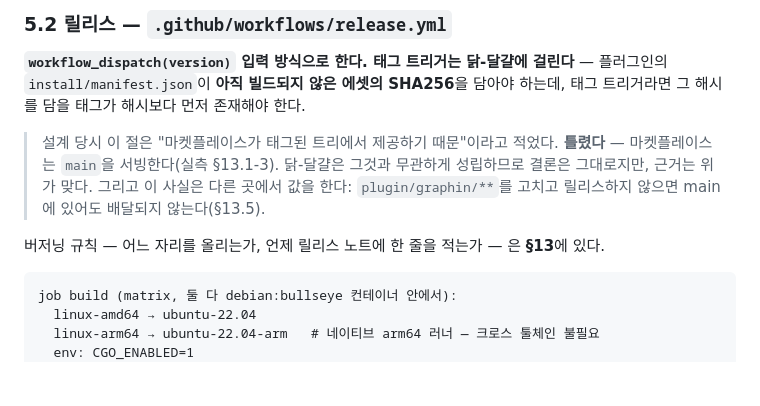
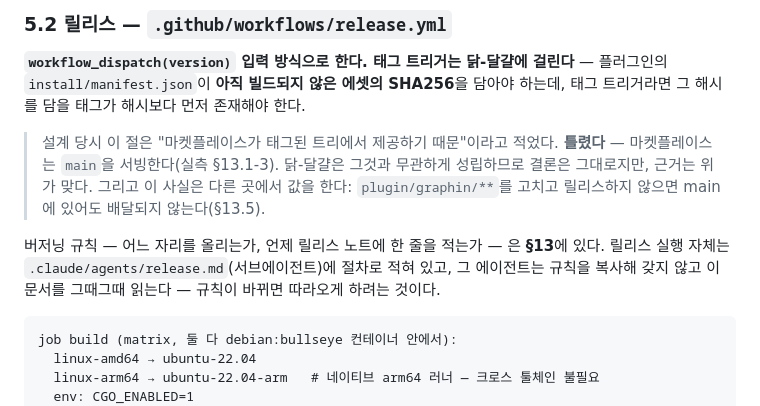
Before and after one commit to Salvia95/graphin, a Markdown page: docs/plugin-distribution.md, the part around the change. GitHub-like rendering; blank space fills up the shorter version.

````diff
--- a/docs/plugin-distribution.md
+++ b/docs/plugin-distribution.md
@@ -228,7 +228,9 @@ CI 통과가 배포 가능성을 뜻하지 않게 된다.
 > main에 있어도 배달되지 않는다(§13.5).
 
 버저닝 규칙 — 어느 자리를 올리는가, 언제 릴리스 노트에 한 줄을 적는가 — 은
-**§13**에 있다.
+**§13**에 있다. 릴리스 실행 자체는 `.claude/agents/release.md`(서브에이전트)에
+절차로 적혀 있고, 그 에이전트는 규칙을 복사해 갖지 않고 이 문서를 그때그때
+읽는다 — 규칙이 바뀌면 따라오게 하려는 것이다.
 
 ```
 job build (matrix, 둘 다 debian:bullseye 컨테이너 안에서):
````
Also changed, not shown: .claude/agents/release.md (added, +91 -0 lines).
